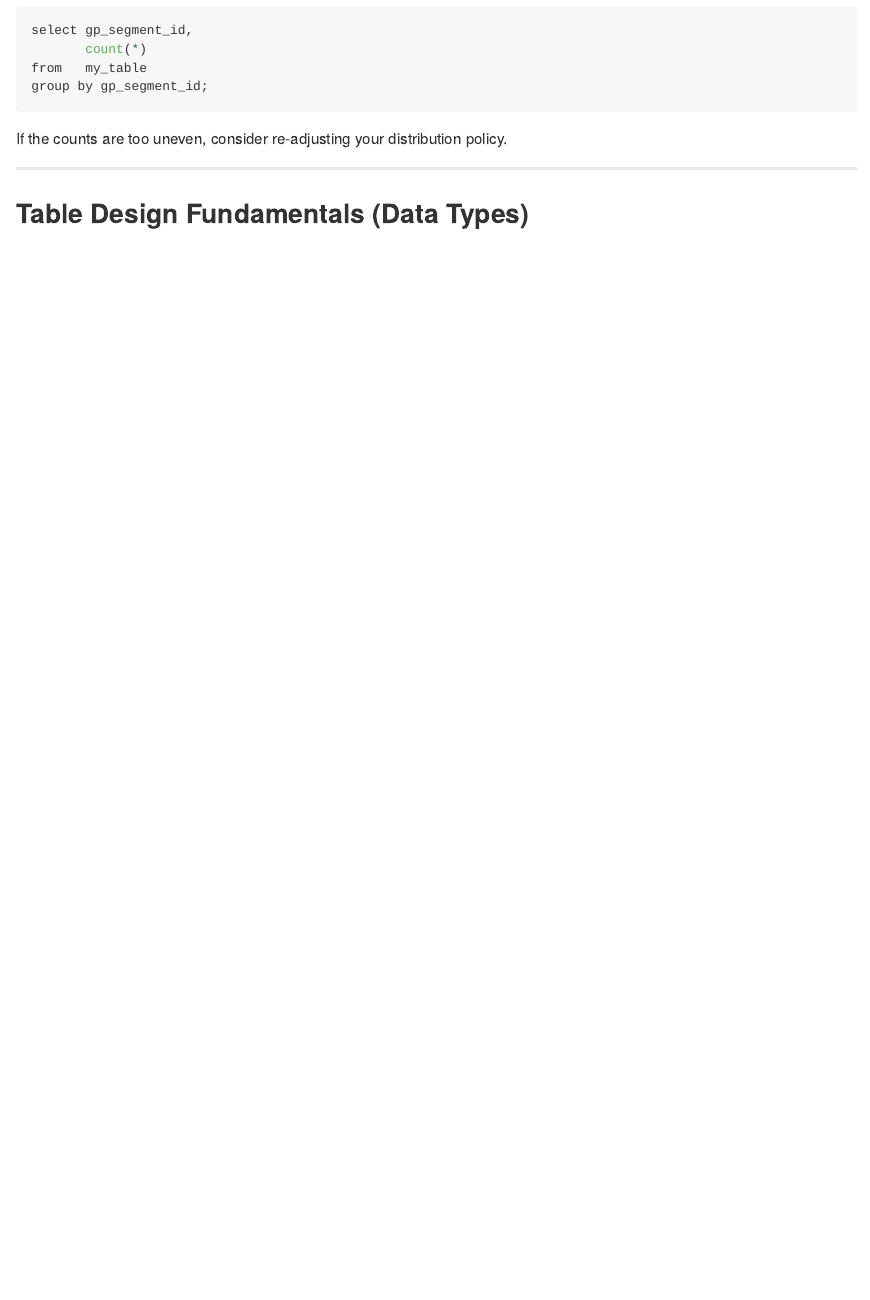
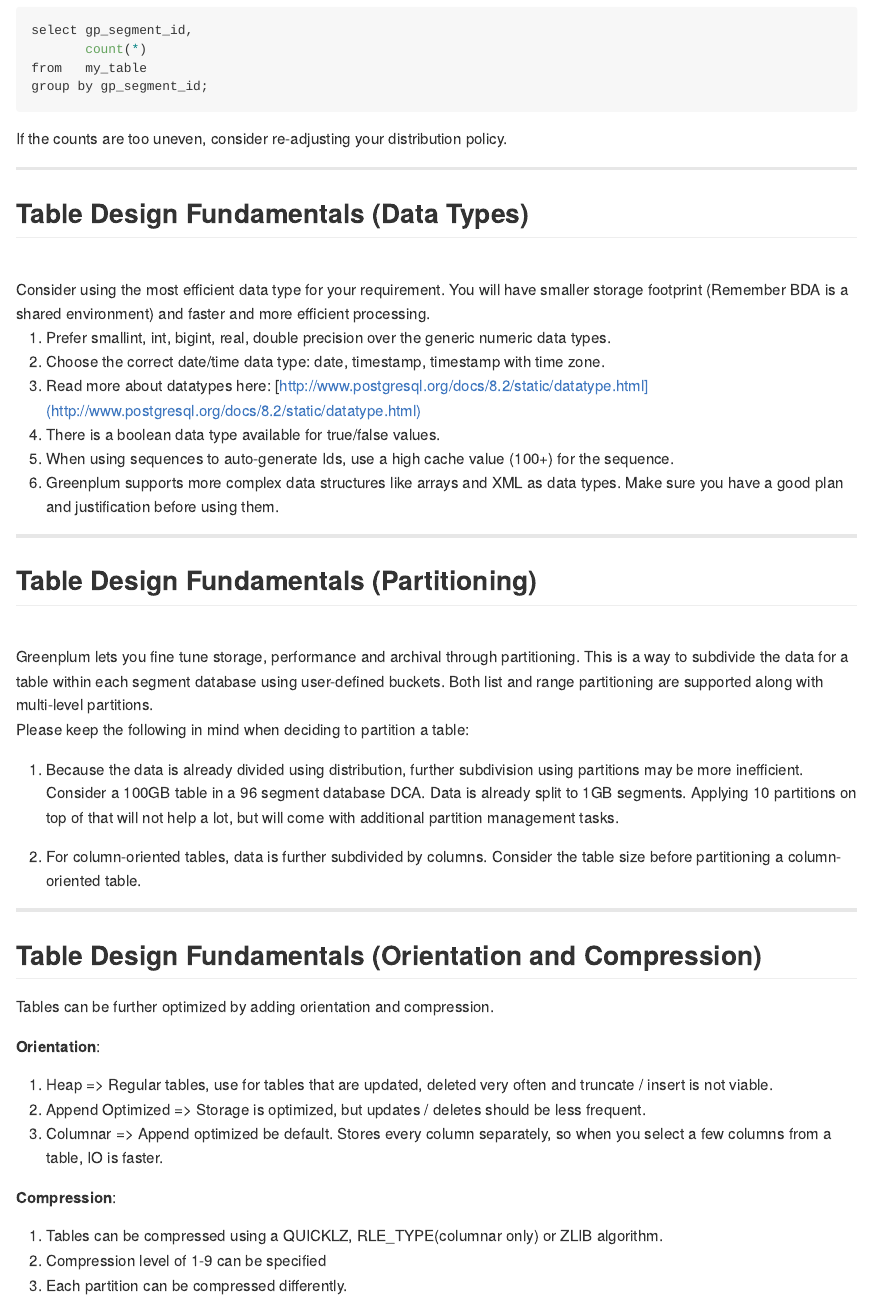
Before and after one commit to rupendrab/GreenplumOverview, an R Markdown document (index.Rmd): the page in a window 1100 px wide, from 1890 px down. The pictures show the output file index.md that the author committed with the source, drawn offline in the style of GitHub.

Commit message:
Added Slides

```diff
--- a/index.Rmd
+++ b/index.Rmd
@@ -93,3 +93,41 @@ If the counts are too uneven, consider re-adjusting your distribution policy.
 ---
 
 ## Table Design Fundamentals (Data Types)
+<br/>
+Consider using the most efficient data type for your requirement. You will have smaller storage footprint (Remember BDA is a shared environment) and faster and more efficient processing.
+
+1. Prefer smallint, int, bigint, real, double precision over the generic numeric data types.
+2. Choose the correct date/time data type: date, timestamp, timestamp with time zone.
+3. Read more about datatypes here: [http://www.postgresql.org/docs/8.2/static/datatype.html](http://www.postgresql.org/docs/8.2/static/datatype.html)
+4. There is a boolean data type available for true/false values.
+5. When using sequences to auto-generate Ids, use a high cache value (100+) for the sequence.
+6. Greenplum supports more complex data structures like arrays and XML as data types. Make sure you have a good plan and justification before using them.
+
+---
+
+## Table Design Fundamentals (Partitioning)
+
+<br/>
+Greenplum lets you fine tune storage, performance and archival through partitioning. This is a way to subdivide the data for a table within each segment database using user-defined buckets. Both list and range partitioning are supported along with multi-level partitions.
+
+Please keep the following in mind when deciding to partition a table:
+
+1. Because the data is already divided using distribution, further subdivision using partitions may be more inefficient. Consider a 100GB table in a 96 segment database DCA. Data is already split to 1GB segments. Applying 10 partitions on top of that will not help a lot, but will come with additional partition management tasks.
+
+2. For column-oriented tables, data is further subdivided by columns. Consider the table size before partitioning a column-oriented table.
+
+---
+
+## Table Design Fundamentals (Orientation and Compression)
+
+Tables can be further optimized by adding orientation and compression.
+
+**Orientation**:
+1. Heap => Regular tables, use for tables that are updated, deleted very often and truncate / insert is not viable.
+2. Append Optimized => Storage is optimized, but updates / deletes should be less frequent.
+3. Columnar => Append optimized be default. Stores every column separately, so when you select a few columns from a table, IO is faster.
+
+**Compression**:
+1. Tables can be compressed using a QUICKLZ, RLE_TYPE(columnar only) or ZLIB algorithm.
+2. Compression level of 1-9 can be specified
+3. Each partition can be compressed differently.
```
Also changed, not shown: index.html, index.md.
